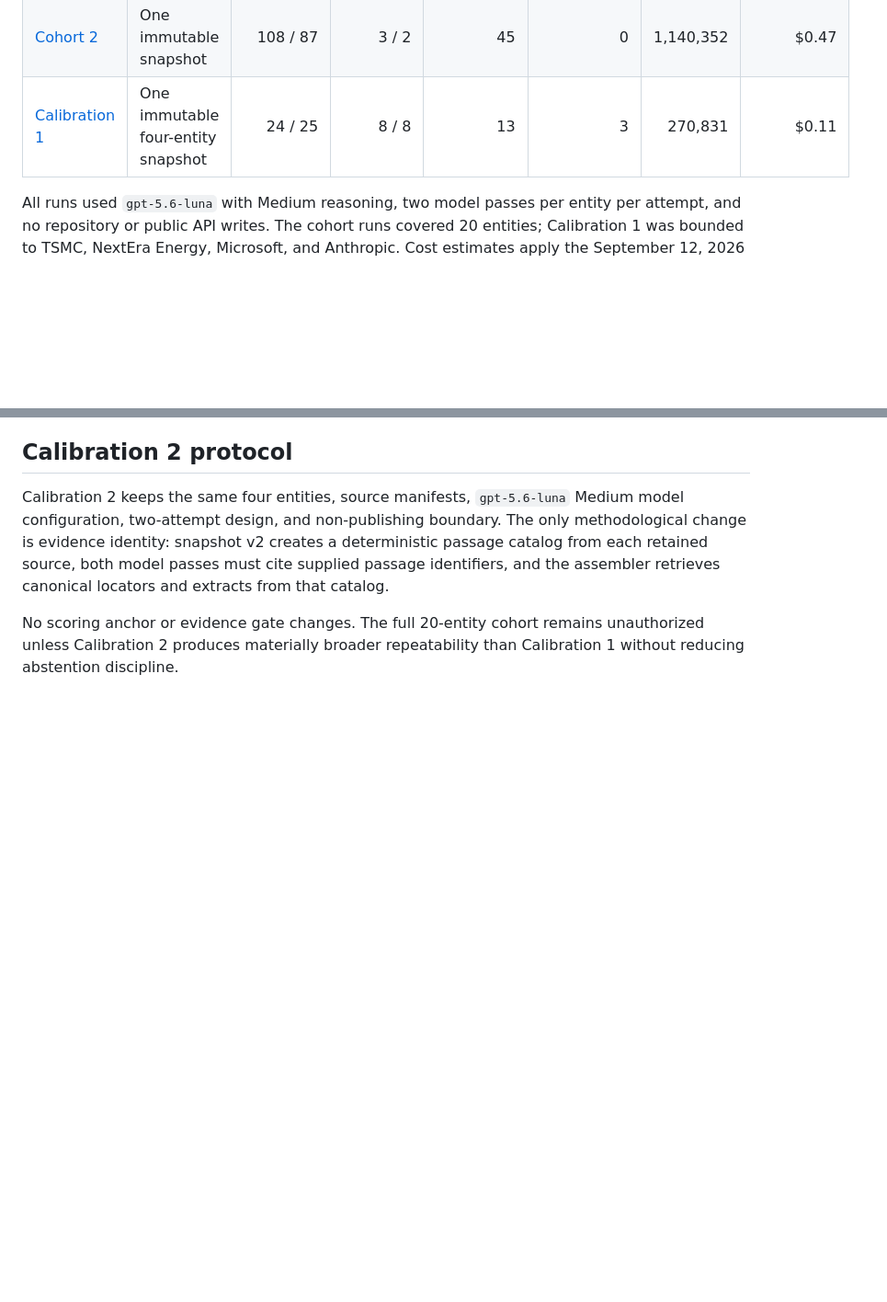
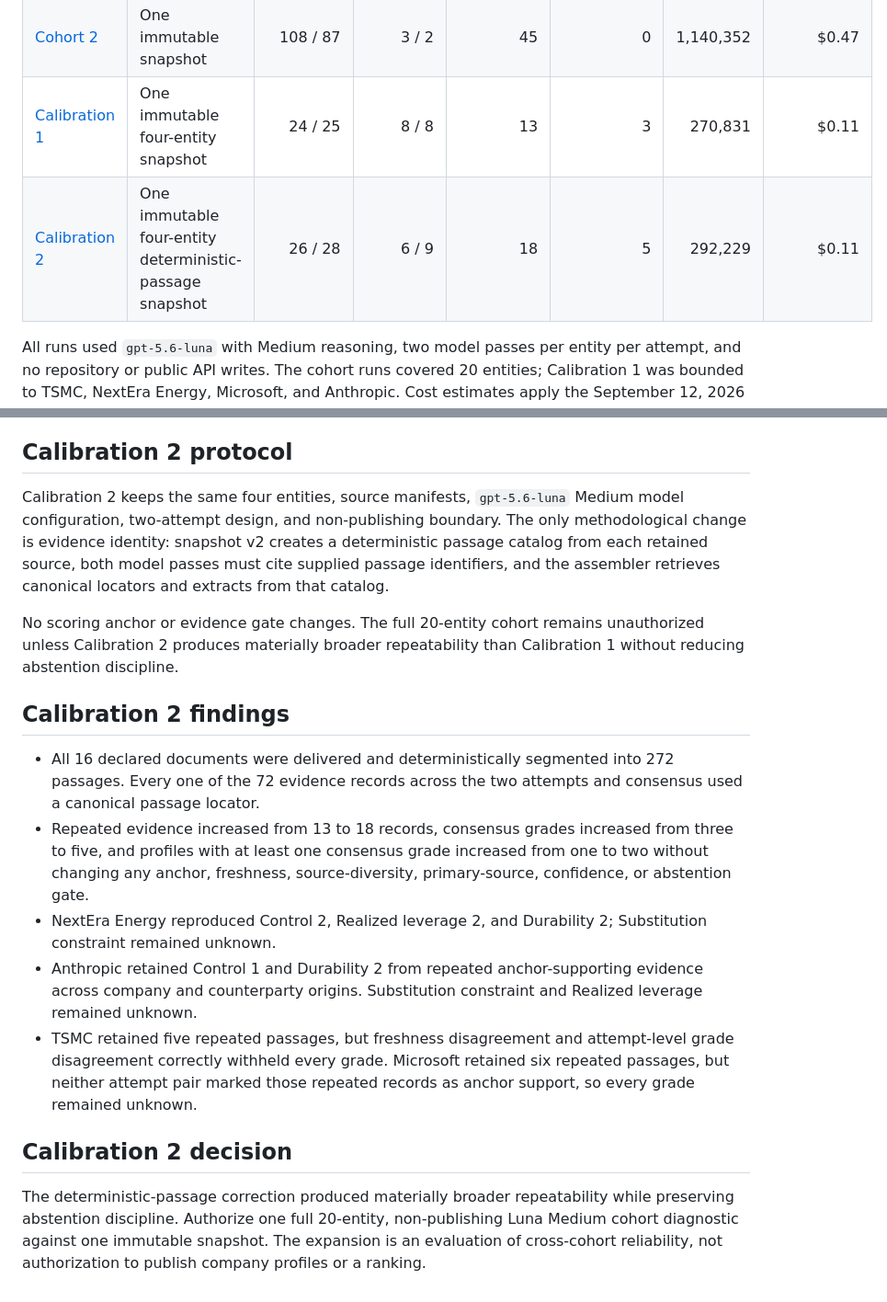
Before and after one commit to Trailgenic/exmxc-workers, a Markdown page: docs/ai-power-v2-pilot-run-log.md, 2 parts joined by grey strips. Shown at 92% size. Rendered like a GitHub page; blank space fills up the shorter version.

Commit message:
Record deterministic-passage AI Power calibration (#75)
Document Calibration 2 evidence repeatability, abstentions, cost, and the bounded decision to run one non-publishing 20-company cohort.

```diff
--- a/docs/ai-power-v2-pilot-run-log.md
+++ b/docs/ai-power-v2-pilot-run-log.md
@@ -9,6 +9,7 @@ This log records non-publishing methodology diagnostics. Candidate artifacts rem
 | [Cohort 1](https://github.com/Trailgenic/exmxc-workers/actions/runs/34669229072) | Live collection per attempt | 89 / 94 | 2 / 2 | 14 | 0 | 1,130,454 | $0.46 |
 | [Cohort 2](https://github.com/Trailgenic/exmxc-workers/actions/runs/34671408259) | One immutable snapshot | 108 / 87 | 3 / 2 | 45 | 0 | 1,140,352 | $0.47 |
 | [Calibration 1](https://github.com/Trailgenic/exmxc-workers/actions/runs/34998172781) | One immutable four-entity snapshot | 24 / 25 | 8 / 8 | 13 | 3 | 270,831 | $0.11 |
+| [Calibration 2](https://github.com/Trailgenic/exmxc-workers/actions/runs/35001146991) | One immutable four-entity deterministic-passage snapshot | 26 / 28 | 6 / 9 | 18 | 5 | 292,229 | $0.11 |
 
 All runs used `gpt-5.6-luna` with Medium reasoning, two model passes per entity per attempt, and no repository or public API writes. The cohort runs covered 20 entities; Calibration 1 was bounded to TSMC, NextEra Energy, Microsoft, and Anthropic. Cost estimates apply the September 12, 2026 short-context standard rates of $0.20 per million input tokens and $1.20 per million output tokens from [OpenAI API pricing](https://developers.openai.com/api/docs/pricing). Actual billing remains the account usage record.
 
@@ -46,3 +47,15 @@ Do not run the full 20-entity cohort yet and do not publish Calibration 1 as a c
 Calibration 2 keeps the same four entities, source manifests, `gpt-5.6-luna` Medium model configuration, two-attempt design, and non-publishing boundary. The only methodological change is evidence identity: snapshot v2 creates a deterministic passage catalog from each retained source, both model passes must cite supplied passage identifiers, and the assembler retrieves canonical locators and extracts from that catalog.
 
 No scoring anchor or evidence gate changes. The full 20-entity cohort remains unauthorized unless Calibration 2 produces materially broader repeatability than Calibration 1 without reducing abstention discipline.
+
+## Calibration 2 findings
+
+- All 16 declared documents were delivered and deterministically segmented into 272 passages. Every one of the 72 evidence records across the two attempts and consensus used a canonical passage locator.
+- Repeated evidence increased from 13 to 18 records, consensus grades increased from three to five, and profiles with at least one consensus grade increased from one to two without changing any anchor, freshness, source-diversity, primary-source, confidence, or abstention gate.
+- NextEra Energy reproduced Control 2, Realized leverage 2, and Durability 2; Substitution constraint remained unknown.
+- Anthropic retained Control 1 and Durability 2 from repeated anchor-supporting evidence across company and counterparty origins. Substitution constraint and Realized leverage remained unknown.
+- TSMC retained five repeated passages, but freshness disagreement and attempt-level grade disagreement correctly withheld every grade. Microsoft retained six repeated passages, but neither attempt pair marked those repeated records as anchor support, so every grade remained unknown.
+
+## Calibration 2 decision
+
+The deterministic-passage correction produced materially broader repeatability while preserving abstention discipline. Authorize one full 20-entity, non-publishing Luna Medium cohort diagnostic against one immutable snapshot. The expansion is an evaluation of cross-cohort reliability, not authorization to publish company profiles or a ranking.
```
